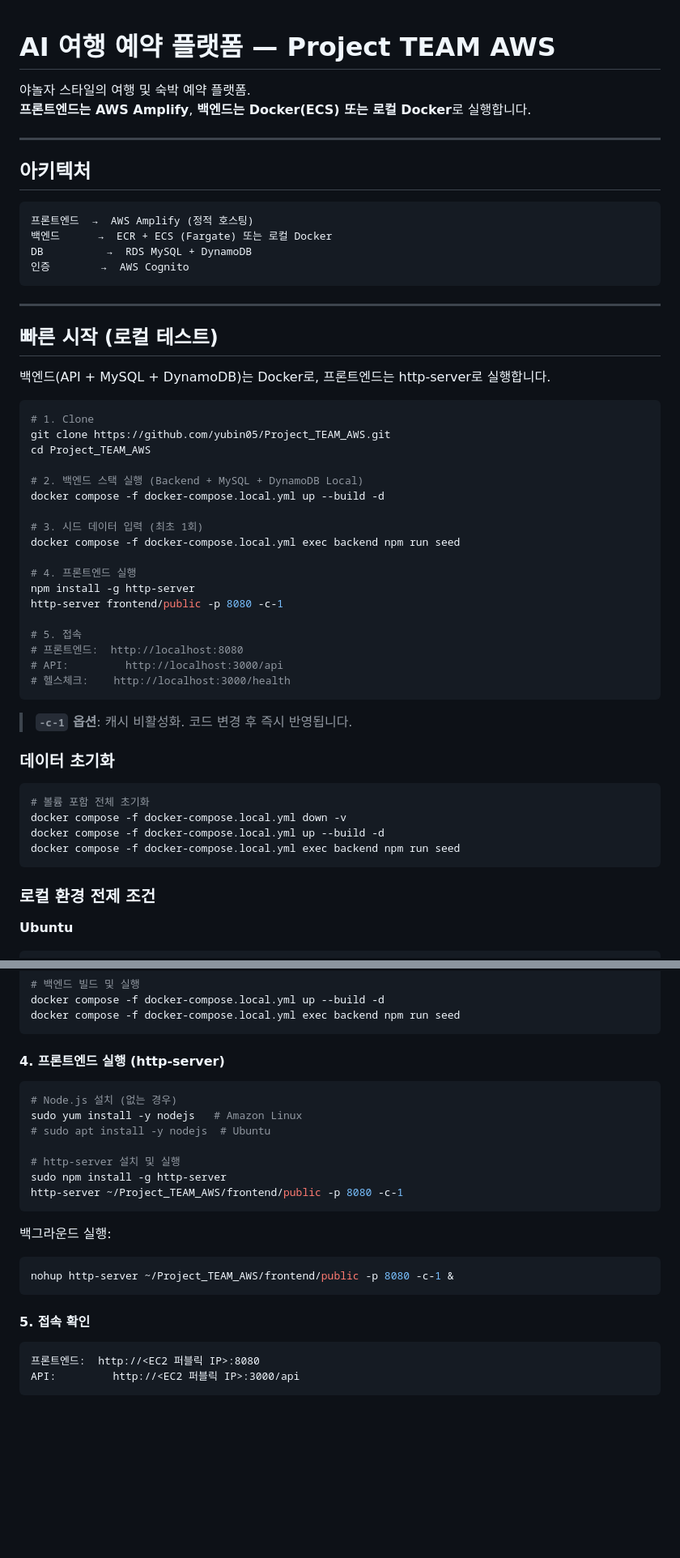
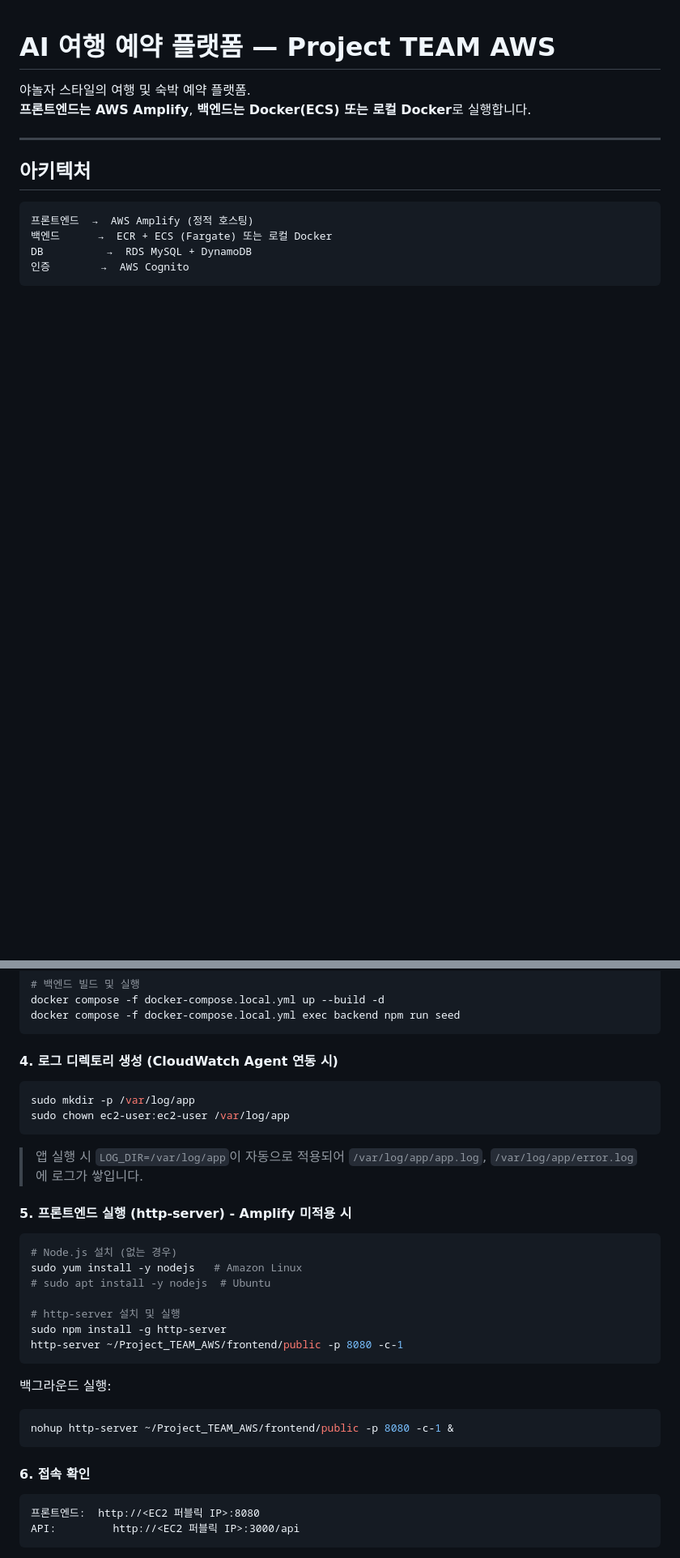
Before and after one commit to yubin05/Project_TEAM_AWS, a Markdown page: README.md, 2 parts joined by grey strips. Shown at 81% size. Rendered like a GitHub page; blank space fills up the shorter version.

````diff
--- a/README.md
+++ b/README.md
@@ -13,45 +13,3 @@
 DB          →  RDS MySQL + DynamoDB
 인증        →  AWS Cognito
 ```
-
----
-
-## 빠른 시작 (로컬 테스트)
-
-백엔드(API + MySQL + DynamoDB)는 Docker로, 프론트엔드는 http-server로 실행합니다.
-
-```bash
-# 1. Clone
-git clone https://github.com/yubin05/Project_TEAM_AWS.git
-cd Project_TEAM_AWS
-
-# 2. 백엔드 스택 실행 (Backend + MySQL + DynamoDB Local)
-docker compose -f docker-compose.local.yml up --build -d
-
-# 3. 시드 데이터 입력 (최초 1회)
-docker compose -f docker-compose.local.yml exec backend npm run seed
-
-# 4. 프론트엔드 실행
-npm install -g http-server
-http-server frontend/public -p 8080 -c-1
-
-# 5. 접속
-# 프론트엔드:  http://localhost:8080
-# API:         http://localhost:3000/api
-# 헬스체크:    http://localhost:3000/health
-```
-
-> **`-c-1` 옵션**: 캐시 비활성화. 코드 변경 후 즉시 반영됩니다.
-
-### 데이터 초기화
-```bash
-# 볼륨 포함 전체 초기화
-docker compose -f docker-compose.local.yml down -v
-docker compose -f docker-compose.local.yml up --build -d
-docker compose -f docker-compose.local.yml exec backend npm run seed
-```
-
-### 로컬 환경 전제 조건
-
-**Ubuntu**
-
@@ -240,7 +141,16 @@ docker compose -f docker-compose.local.yml up --build -d
 docker compose -f docker-compose.local.yml exec backend npm run seed
 ```
 
-#### 4. 프론트엔드 실행 (http-server)
+#### 4. 로그 디렉토리 생성 (CloudWatch Agent 연동 시)
+
+```bash
+sudo mkdir -p /var/log/app
+sudo chown ec2-user:ec2-user /var/log/app
+```
+
+> 앱 실행 시 `LOG_DIR=/var/log/app`이 자동으로 적용되어 `/var/log/app/app.log`, `/var/log/app/error.log`에 로그가 쌓입니다.
+
+#### 5. 프론트엔드 실행 (http-server) - Amplify 미적용 시
 
 ```bash
 # Node.js 설치 (없는 경우)
@@ -257,7 +167,7 @@ http-server ~/Project_TEAM_AWS/frontend/public -p 8080 -c-1
 nohup http-server ~/Project_TEAM_AWS/frontend/public -p 8080 -c-1 &
 ```
 
-#### 5. 접속 확인
+#### 6. 접속 확인
 
 ```
 프론트엔드:  http://<EC2 퍼블릭 IP>:8080
````
Also changed, not shown: other parts of README.md (+0 -57 lines).
